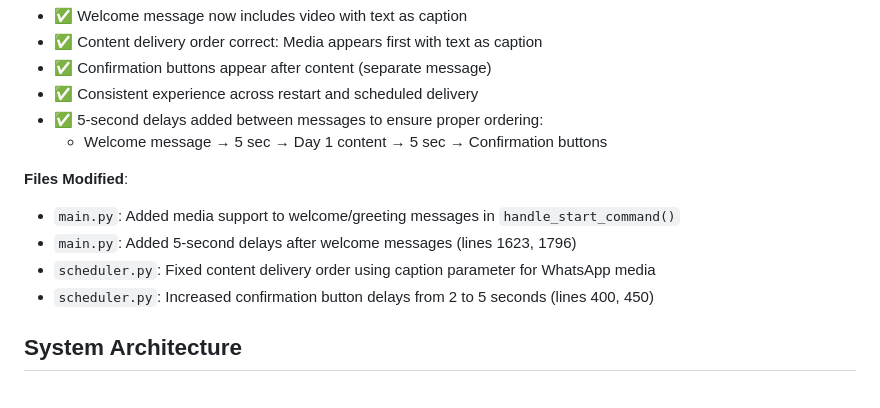
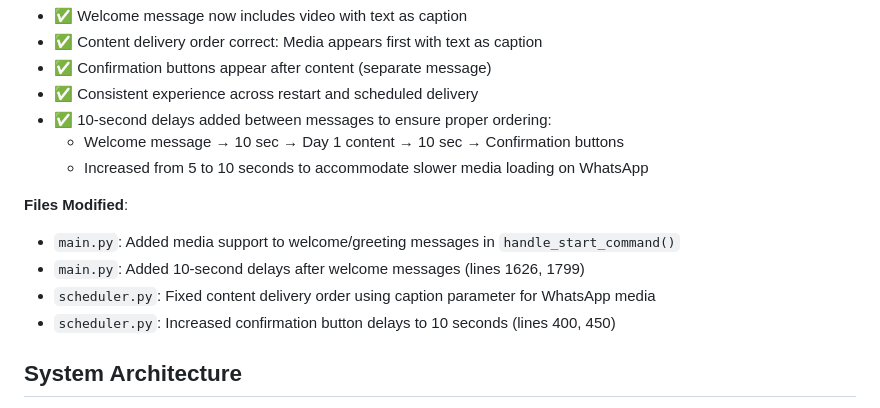
Before and after one commit to cvglobaldev/Daily-Message-Creator-Tool, a Markdown page: replit.md, the part around the change. Rendered like a GitHub page.

Commit message:
Increase message delays to improve content and media delivery timing
Adjusted message delays from 5 to 10 seconds and updated confirmation button delays to 10 seconds in `main.py` and `scheduler.py` to better handle media loading and ensure correct content ordering.

Replit-Commit-Author: Agent
Replit-Commit-Session-Id: a6d9d22d-b818-44b9-8cff-ec659b49d3ab
Replit-Commit-Checkpoint-Type: full_checkpoint
Replit-Commit-Screenshot-Url: https://storage.googleapis.com/screenshot-production-us-central1/e9e7e444-7486-4f98-977a-9636f271e98a/a6d9d22d-b818-44b9-8cff-ec659b49d3ab/dG3UmTr

```diff
--- a/replit.md
+++ b/replit.md
@@ -86,14 +86,15 @@ Preferred communication style: Simple, everyday language.
 - ✅ Content delivery order correct: Media appears first with text as caption
 - ✅ Confirmation buttons appear after content (separate message)
 - ✅ Consistent experience across restart and scheduled delivery
-- ✅ 5-second delays added between messages to ensure proper ordering:
-  - Welcome message → 5 sec → Day 1 content → 5 sec → Confirmation buttons
+- ✅ 10-second delays added between messages to ensure proper ordering:
+  - Welcome message → 10 sec → Day 1 content → 10 sec → Confirmation buttons
+  - Increased from 5 to 10 seconds to accommodate slower media loading on WhatsApp
 
 **Files Modified**:
 - `main.py`: Added media support to welcome/greeting messages in `handle_start_command()`
-- `main.py`: Added 5-second delays after welcome messages (lines 1623, 1796)
+- `main.py`: Added 10-second delays after welcome messages (lines 1626, 1799)
 - `scheduler.py`: Fixed content delivery order using caption parameter for WhatsApp media
-- `scheduler.py`: Increased confirmation button delays from 2 to 5 seconds (lines 400, 450)
+- `scheduler.py`: Increased confirmation button delays to 10 seconds (lines 400, 450)
 
 ## System Architecture
 The system is a scalable and maintainable Flask web application in Python, utilizing a PostgreSQL relational database. It supports multiple independent bot instances, each with its own content, users, and configurations.
```
